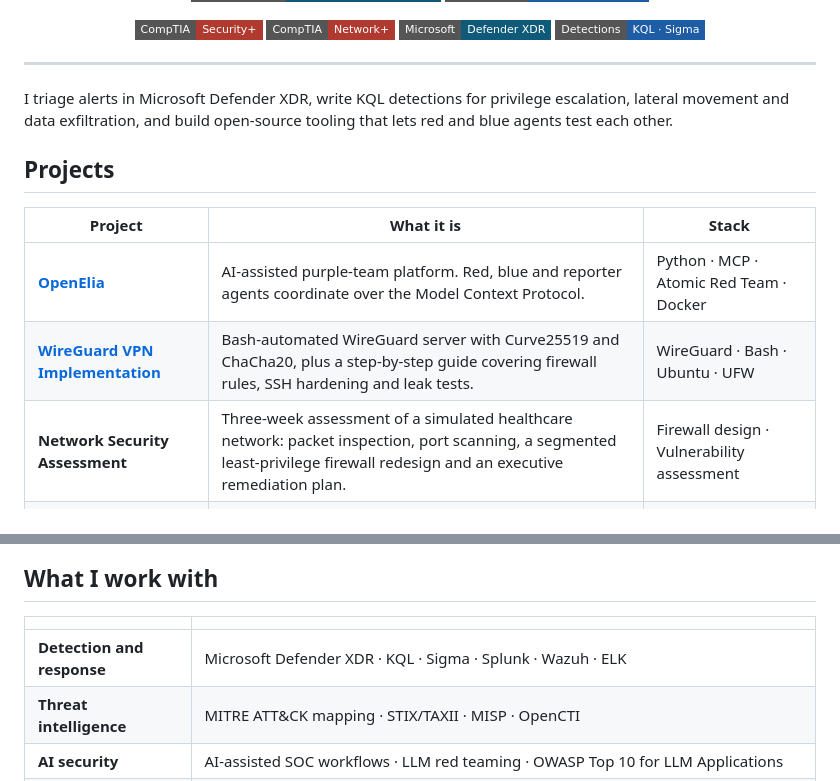
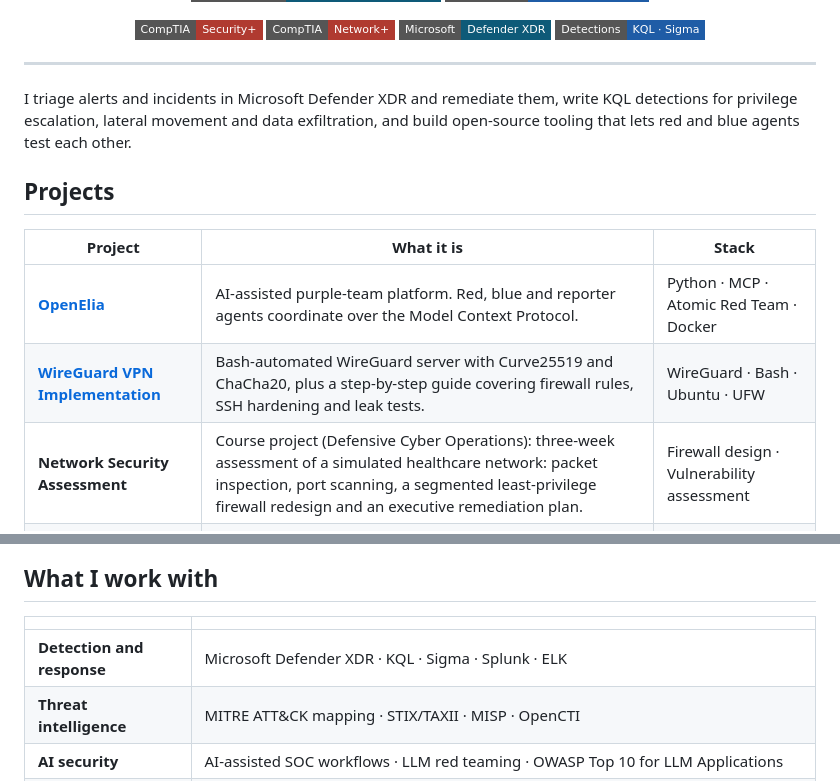
Before and after one commit to M3tan01/M3tan01.github.io, a Markdown page: README.md, 2 parts joined by grey strips. GitHub-like rendering; badges without logos.

Commit message:
Clarify roles and project details in README
Updated the README to clarify responsibilities and project descriptions.

```diff
--- a/README.md
+++ b/README.md
@@ -18,7 +18,7 @@ Denver, CO · B.S. Cybersecurity, December 2026
 
 ---
 
-I triage alerts in Microsoft Defender XDR, write KQL detections for privilege escalation, lateral movement and data exfiltration, and build open-source tooling that lets red and blue agents test each other.
+I triage alerts and incidents in Microsoft Defender XDR and remediate them, write KQL detections for privilege escalation, lateral movement and data exfiltration, and build open-source tooling that lets red and blue agents test each other.
 
 ## Projects
 
@@ -26,7 +26,7 @@ I triage alerts in Microsoft Defender XDR, write KQL detections for privilege es
 |---|---|---|
 | **[OpenElia](https://github.com/M3tan01/OpenElia)** | AI-assisted purple-team platform. Red, blue and reporter agents coordinate over the Model Context Protocol. | Python · MCP · Atomic Red Team · Docker |
 | **[WireGuard VPN Implementation](https://github.com/M3tan01/WireGuard-VPN-Server)** | Bash-automated WireGuard server with Curve25519 and ChaCha20, plus a step-by-step guide covering firewall rules, SSH hardening and leak tests. | WireGuard · Bash · Ubuntu · UFW |
-| **Network Security Assessment** | Three-week assessment of a simulated healthcare network: packet inspection, port scanning, a segmented least-privilege firewall redesign and an executive remediation plan. | Firewall design · Vulnerability assessment |
+| **Network Security Assessment** | Course project (Defensive Cyber Operations): three-week assessment of a simulated healthcare network: packet inspection, port scanning, a segmented least-privilege firewall redesign and an executive remediation plan. | Firewall design · Vulnerability assessment |
 | **Enterprise Threat Modeling** | STRIDE analysis of a complex network, with MITRE ATT&CK mapping and data flow diagrams to find trust boundaries. | STRIDE · MITRE ATT&CK · DFDs |
 | **CTI Platform Comparison** | Proof of concept comparing MISP and OpenCTI on STIX/TAXII ingestion, IoC enrichment and ATT&CK mapping at Western Union. | MISP · OpenCTI · STIX/TAXII · Containers |
 
@@ -48,7 +48,7 @@ flowchart LR
 
 | | |
 |---|---|
-| **Detection and response** | Microsoft Defender XDR · KQL · Sigma · Splunk · Wazuh · ELK |
+| **Detection and response** | Microsoft Defender XDR · KQL · Sigma · Splunk · ELK |
 | **Threat intelligence** | MITRE ATT&CK mapping · STIX/TAXII · MISP · OpenCTI |
 | **AI security** | AI-assisted SOC workflows · LLM red teaming · OWASP Top 10 for LLM Applications |
 | **Infrastructure** | AWS VPCs · Entra ID · Active Directory · Linux · Python · PowerShell |
```
